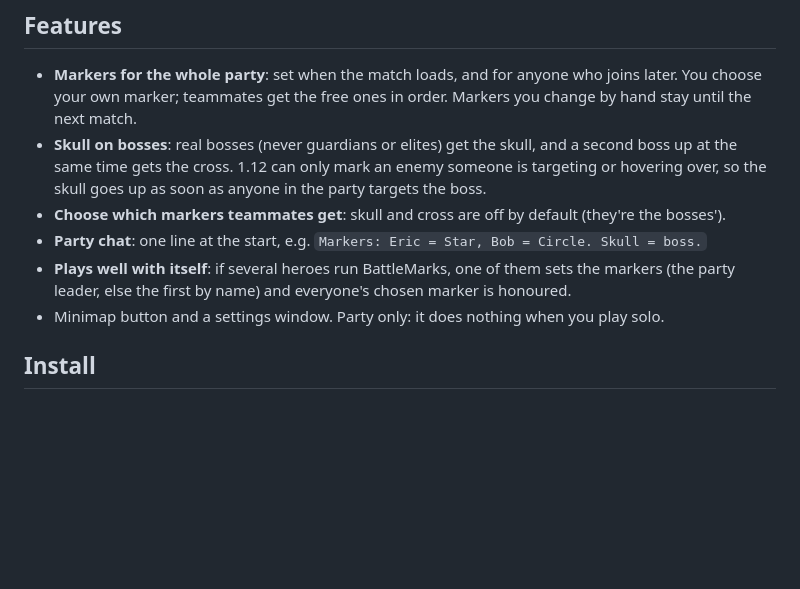
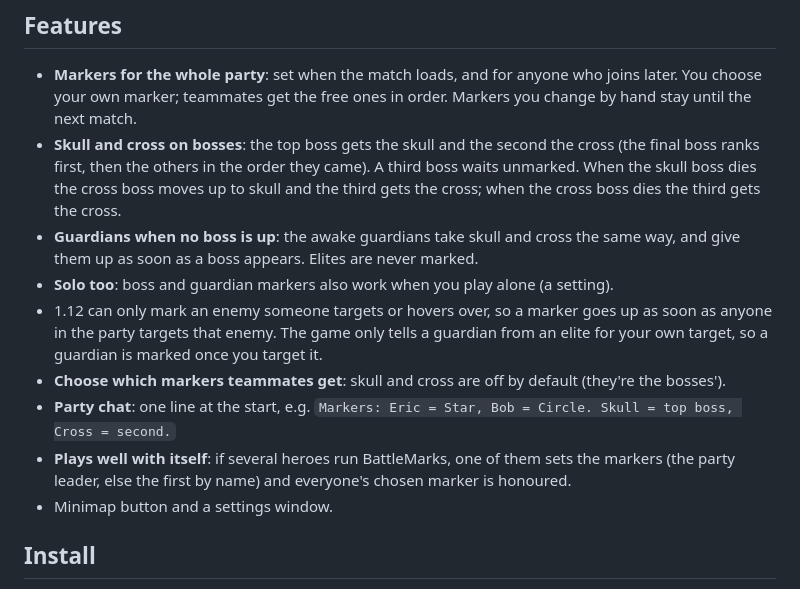
Before and after one commit to Back-to-the-Flux/BattleMarks, a Markdown page: README.md, the part around the change. Rendered like a GitHub page; blank space fills up the shorter version.

Commit message:
BattleMarks 0.5.0: skull and cross follow the top bosses, guardians and solo
Skull goes to the top boss and cross to the second (the final boss first, then
spawn order). When one dies the next moves up; a third boss waits unmarked.
With no boss up, awake guardians take skull and cross and give them back when a
boss appears. Boss markers can also work solo (new setting, on by default).
Checkbox labels no longer use getglobal.

```diff
--- a/README.md
+++ b/README.md
@@ -12,14 +12,22 @@ find each other in the horde. Bosses get the skull, and the party is told who ha
 - **Markers for the whole party**: set when the match loads, and for anyone who joins later. You
   choose your own marker; teammates get the free ones in order. Markers you change by hand stay
   until the next match.
-- **Skull on bosses**: real bosses (never guardians or elites) get the skull, and a second boss up at
-  the same time gets the cross. 1.12 can only mark an enemy someone is targeting or hovering over,
-  so the skull goes up as soon as anyone in the party targets the boss.
+- **Skull and cross on bosses**: the top boss gets the skull and the second the cross (the final
+  boss ranks first, then the others in the order they came). A third boss waits unmarked. When the
+  skull boss dies the cross boss moves up to skull and the third gets the cross; when the cross
+  boss dies the third gets the cross.
+- **Guardians when no boss is up**: the awake guardians take skull and cross the same way, and give
+  them up as soon as a boss appears. Elites are never marked.
+- **Solo too**: boss and guardian markers also work when you play alone (a setting).
+- 1.12 can only mark an enemy someone targets or hovers over, so a marker goes up as soon as anyone
+  in the party targets that enemy. The game only tells a guardian from an elite for your own target,
+  so a guardian is marked once you target it.
 - **Choose which markers teammates get**: skull and cross are off by default (they're the bosses').
-- **Party chat**: one line at the start, e.g. `Markers: Eric = Star, Bob = Circle. Skull = boss.`
+- **Party chat**: one line at the start, e.g.
+  `Markers: Eric = Star, Bob = Circle. Skull = top boss, Cross = second.`
 - **Plays well with itself**: if several heroes run BattleMarks, one of them sets the markers (the
   party leader, else the first by name) and everyone's chosen marker is honoured.
-- Minimap button and a settings window. Party only: it does nothing when you play solo.
+- Minimap button and a settings window.
 
 ## Install
 
```
Also changed, not shown: BMARKS.png (added), 2 other files.
